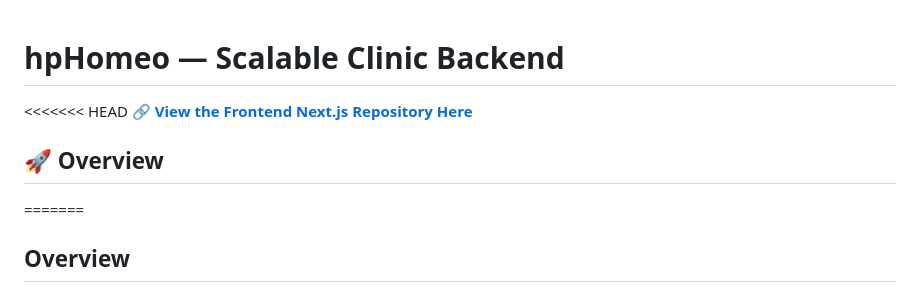
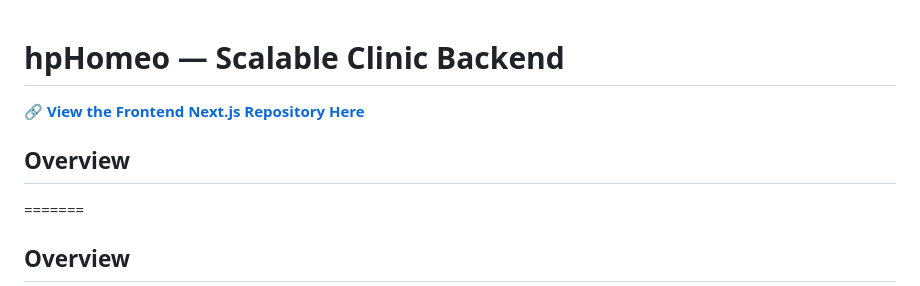
Before and after one commit to sudhanwa-pande/HPHomeo, a Markdown page: README.md, the part around the change. Rendered like a GitHub page.

Commit message:
Refactor README.md for clarity
Remove unnecessary formatting and clean up the README.

```diff
--- a/README.md
+++ b/README.md
@@ -1,9 +1,8 @@
 # hpHomeo — Scalable Clinic Backend
 
-<<<<<<< HEAD
 **🔗 [View the Frontend Next.js Repository Here](https://github.com/sudhanwa-pande/HPHomeo-webapp)**
 
-## 🚀 Overview
+## Overview
 =======
 ## Overview
 >>>>>>> 5d05c97bf9d9831c63cf3481d3fb3ada60bcaf08
```
